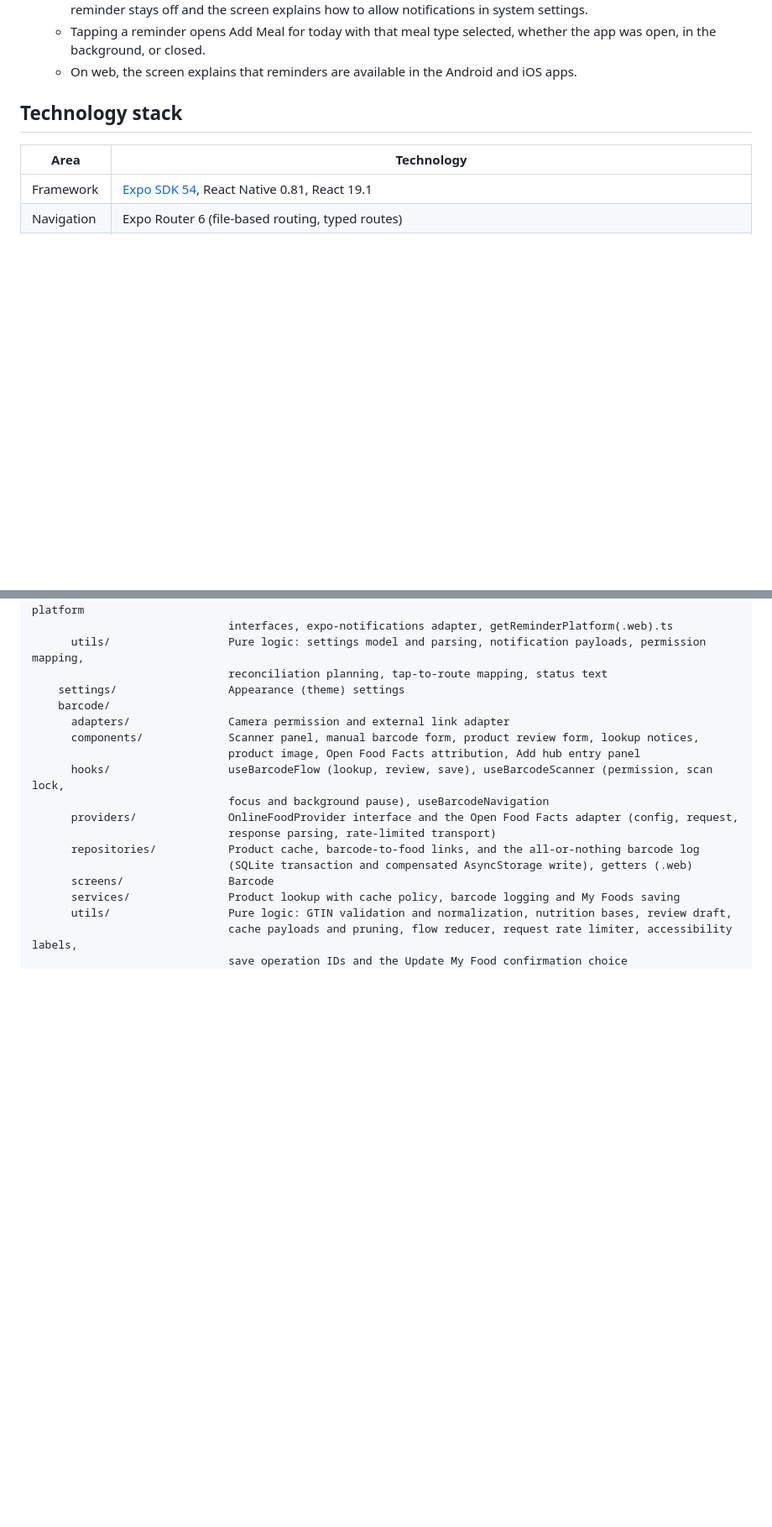
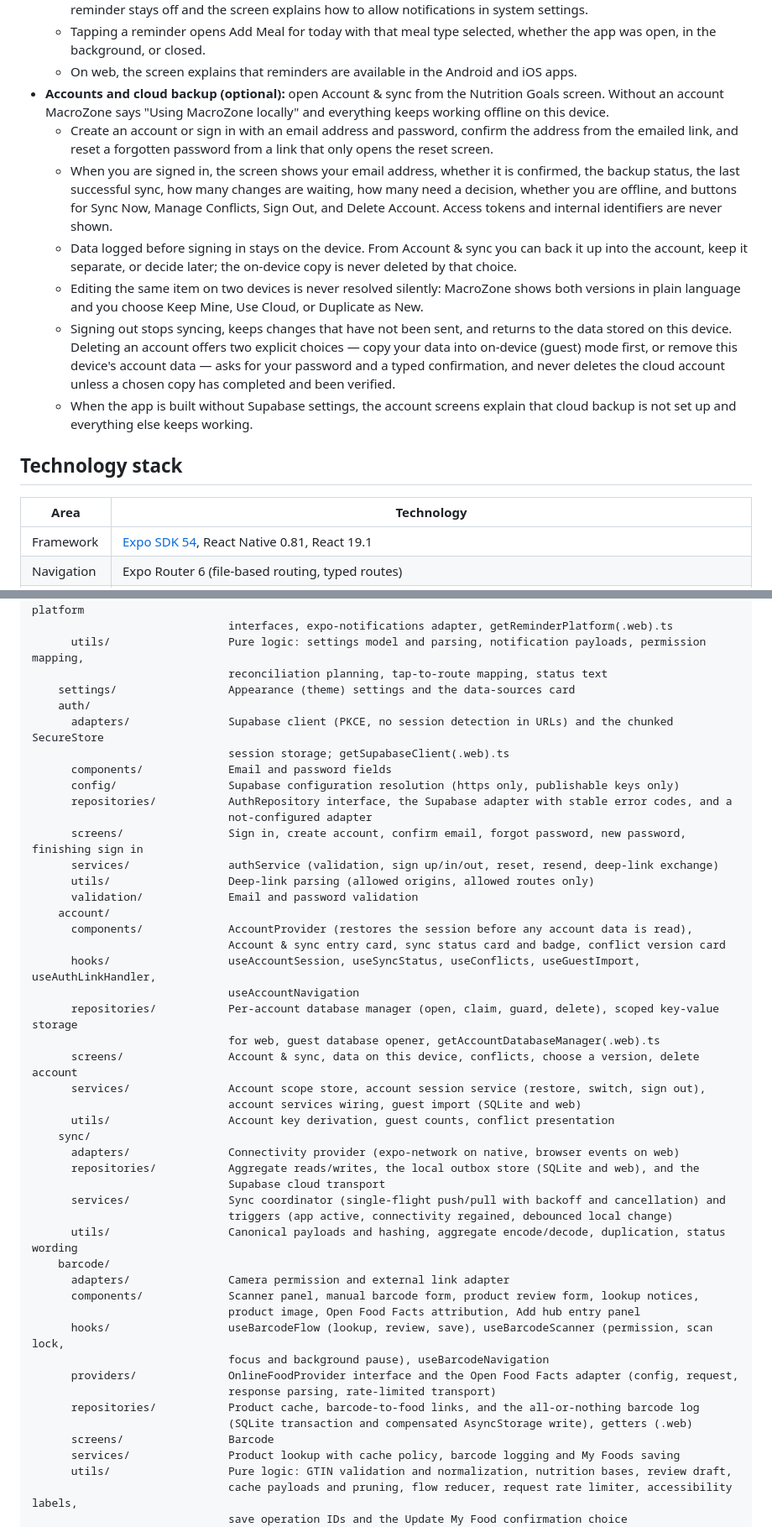
Before and after one commit to Orgitogj/Macrozone, a Markdown page: README.md, 2 parts joined by grey strips. Shown at 84% size. Rendered like a GitHub page; blank space fills up the shorter version.

Commit message:
docs: describe accounts in the overview and project structure

```diff
--- a/README.md
+++ b/README.md
@@ -56,6 +56,13 @@ The app is currently an early MVP. All data stays on the device, except a meal d
   - MacroZone asks for notification permission only when you turn on a reminder. If notifications are blocked, the reminder stays off and the screen explains how to allow notifications in system settings.
   - Tapping a reminder opens Add Meal for today with that meal type selected, whether the app was open, in the background, or closed.
   - On web, the screen explains that reminders are available in the Android and iOS apps.
+- **Accounts and cloud backup (optional):** open Account & sync from the Nutrition Goals screen. Without an account MacroZone says "Using MacroZone locally" and everything keeps working offline on this device.
+  - Create an account or sign in with an email address and password, confirm the address from the emailed link, and reset a forgotten password from a link that only opens the reset screen.
+  - When you are signed in, the screen shows your email address, whether it is confirmed, the backup status, the last successful sync, how many changes are waiting, how many need a decision, whether you are offline, and buttons for Sync Now, Manage Conflicts, Sign Out, and Delete Account. Access tokens and internal identifiers are never shown.
+  - Data logged before signing in stays on the device. From Account & sync you can back it up into the account, keep it separate, or decide later; the on-device copy is never deleted by that choice.
+  - Editing the same item on two devices is never resolved silently: MacroZone shows both versions in plain language and you choose Keep Mine, Use Cloud, or Duplicate as New.
+  - Signing out stops syncing, keeps changes that have not been sent, and returns to the data stored on this device. Deleting an account offers two explicit choices — copy your data into on-device (guest) mode first, or remove this device's account data — asks for your password and a typed confirmation, and never deletes the cloud account unless a chosen copy has completed and been verified.
+  - When the app is built without Supabase settings, the account screens explain that cloud backup is not set up and everything else keeps working.
 
 ## Technology stack
 
@@ -174,7 +188,36 @@ src/
                               interfaces, expo-notifications adapter, getReminderPlatform(.web).ts
       utils/                  Pure logic: settings model and parsing, notification payloads, permission mapping,
                               reconciliation planning, tap-to-route mapping, status text
-    settings/                 Appearance (theme) settings
+    settings/                 Appearance (theme) settings and the data-sources card
+    auth/
+      adapters/               Supabase client (PKCE, no session detection in URLs) and the chunked SecureStore
+                              session storage; getSupabaseClient(.web).ts
+      components/             Email and password fields
+      config/                 Supabase configuration resolution (https only, publishable keys only)
+      repositories/           AuthRepository interface, the Supabase adapter with stable error codes, and a
+                              not-configured adapter
+      screens/                Sign in, create account, confirm email, forgot password, new password, finishing sign in
+      services/               authService (validation, sign up/in/out, reset, resend, deep-link exchange)
+      utils/                  Deep-link parsing (allowed origins, allowed routes only)
+      validation/             Email and password validation
+    account/
+      components/             AccountProvider (restores the session before any account data is read),
+                              Account & sync entry card, sync status card and badge, conflict version card
+      hooks/                  useAccountSession, useSyncStatus, useConflicts, useGuestImport, useAuthLinkHandler,
+                              useAccountNavigation
+      repositories/           Per-account database manager (open, claim, guard, delete), scoped key-value storage
+                              for web, guest database opener, getAccountDatabaseManager(.web).ts
+      screens/                Account & sync, data on this device, conflicts, choose a version, delete account
+      services/               Account scope store, account session service (restore, switch, sign out),
+                              account services wiring, guest import (SQLite and web)
+      utils/                  Account key derivation, guest counts, conflict presentation
+    sync/
+      adapters/               Connectivity provider (expo-network on native, browser events on web)
+      repositories/           Aggregate reads/writes, the local outbox store (SQLite and web), and the
+                              Supabase cloud transport
+      services/               Sync coordinator (single-flight push/pull with backoff and cancellation) and
+                              triggers (app active, connectivity regained, debounced local change)
+      utils/                  Canonical payloads and hashing, aggregate encode/decode, duplication, status wording
     barcode/
       adapters/               Camera permission and external link adapter
       components/             Scanner panel, manual barcode form, product review form, lookup notices,
```
Also changed, not shown: other parts of README.md (+12 -2 lines).
